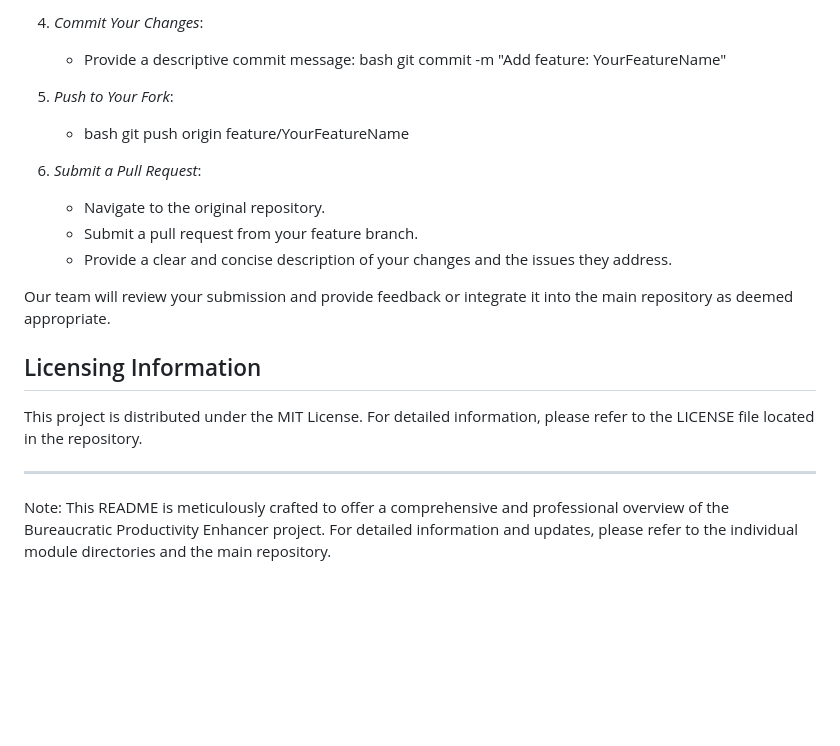
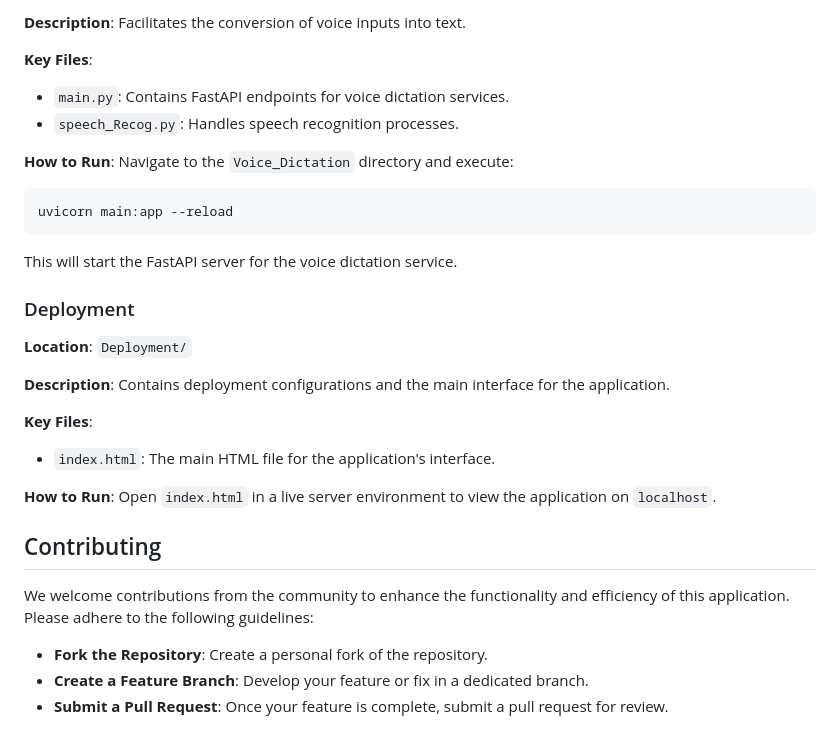
Before and after one commit to codegeek03/Bureaucratic_productivity_enhancer, a Markdown page: Readme.md, the part around one of its changes. Rendered like a GitHub page; blank space fills up the shorter version.

````diff
--- a/Readme.md
+++ b/Readme.md
@@ -85,26 +74,33 @@ We invite contributions from the community to enhance the Bureaucratic Productiv
 
-4. *Commit Your Changes*:
-   - Provide a descriptive commit message:
-     bash
-     git commit -m "Add feature: YourFeatureName"
+**Description**: Facilitates the conversion of voice inputs into text.
 
+**Key Files**:
+- `main.py`: Contains FastAPI endpoints for voice dictation services.
+- `speech_Recog.py`: Handles speech recognition processes.
 
-5. *Push to Your Fork*:
-   - bash
-     git push origin feature/YourFeatureName
+**How to Run**:
+Navigate to the `Voice_Dictation` directory and execute:
+```bash
+uvicorn main:app --reload
+```
+This will start the FastAPI server for the voice dictation service.
 
+### Deployment
 
-6. *Submit a Pull Request*:
-   - Navigate to the original repository.
-   - Submit a pull request from your feature branch.
-   - Provide a clear and concise description of your changes and the issues they address.
+**Location**: `Deployment/`
 
-Our team will review your submission and provide feedback or integrate it into the main repository as deemed appropriate.
+**Description**: Contains deployment configurations and the main interface for the application.
 
-## Licensing Information
+**Key Files**:
+- `index.html`: The main HTML file for the application's interface.
 
-This project is distributed under the MIT License. For detailed information, please refer to the LICENSE file located in the repository.
+**How to Run**:
+Open `index.html` in a live server environment to view the application on `localhost`.
 
----
+## Contributing
 
-Note: This README is meticulously crafted to offer a comprehensive and professional overview of the Bureaucratic Productivity Enhancer project. For detailed information and updates, please refer to the individual module directories and the main repository.
+We welcome contributions from the community to enhance the functionality and efficiency of this application. Please adhere to the following guidelines:
+
+- **Fork the Repository**: Create a personal fork of the repository.
+- **Create a Feature Branch**: Develop your feature or fix in a dedicated branch.
+- **Submit a Pull Request**: Once your feature is complete, submit a pull request for review.
````
Also changed, not shown: other parts of Readme.md (+46 -57 lines).
